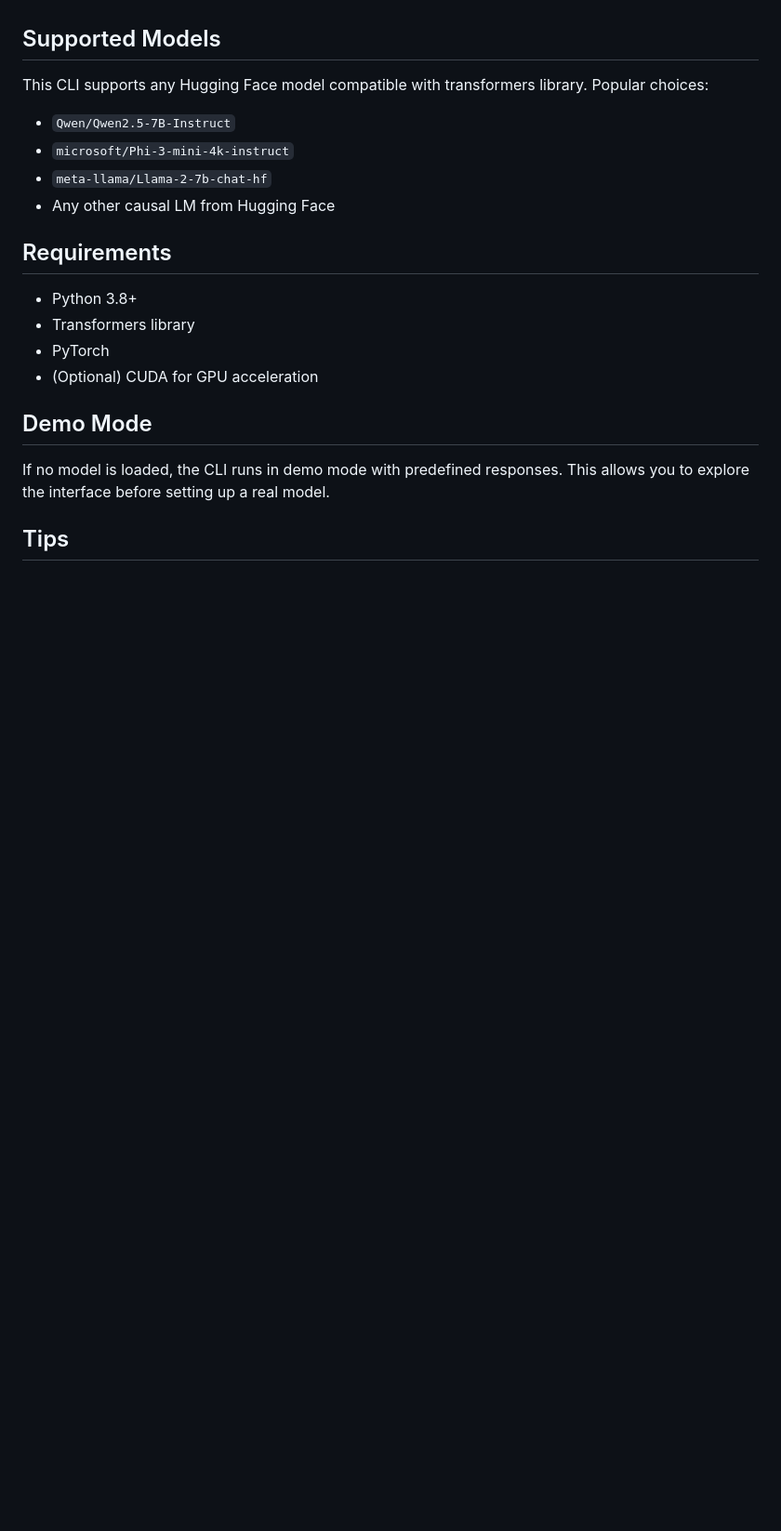
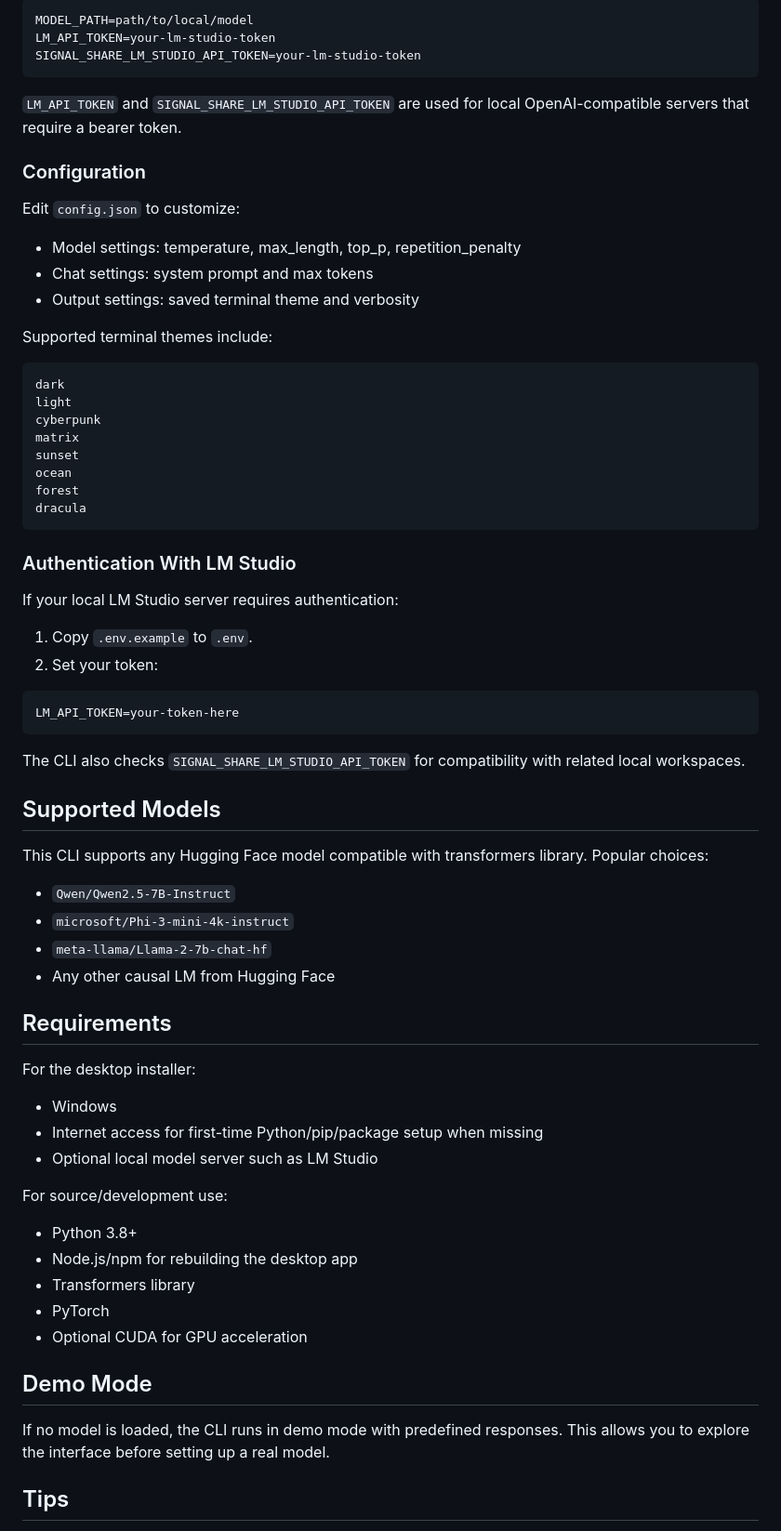
Before and after one commit to falabellamichael/Simple-Signal, a Markdown page: README.md, the part around one of its changes. Shown at 93% size. Rendered like a GitHub page; blank space fills up the shorter version.

````diff
--- a/README.md
+++ b/README.md
@@ -120,3 +230,44 @@ python ai_cli.py
+```text
+MODEL_PATH=path/to/local/model
+LM_API_TOKEN=your-lm-studio-token
+SIGNAL_SHARE_LM_STUDIO_API_TOKEN=your-lm-studio-token
+```
+
+`LM_API_TOKEN` and `SIGNAL_SHARE_LM_STUDIO_API_TOKEN` are used for local OpenAI-compatible servers that require a bearer token.
+
+### Configuration
+
+Edit `config.json` to customize:
+
+- Model settings: temperature, max_length, top_p, repetition_penalty
+- Chat settings: system prompt and max tokens
+- Output settings: saved terminal theme and verbosity
+
+Supported terminal themes include:
+
+```text
+dark
+light
+cyberpunk
+matrix
+sunset
+ocean
+forest
+dracula
+```
+
+### Authentication With LM Studio
+
+If your local LM Studio server requires authentication:
+
+1. Copy `.env.example` to `.env`.
+2. Set your token:
+
+```text
+LM_API_TOKEN=your-token-here
+```
+
+The CLI also checks `SIGNAL_SHARE_LM_STUDIO_API_TOKEN` for compatibility with related local workspaces.
 
 ## Supported Models
 
@@ -129,10 +280,19 @@ This CLI supports any Hugging Face model compatible with transformers library. P
 
 ## Requirements
 
+For the desktop installer:
+
+- Windows
+- Internet access for first-time Python/pip/package setup when missing
+- Optional local model server such as LM Studio
+
+For source/development use:
+
 - Python 3.8+
+- Node.js/npm for rebuilding the desktop app
 - Transformers library
 - PyTorch
-- (Optional) CUDA for GPU acceleration
+- Optional CUDA for GPU acceleration
 
 ## Demo Mode
 
````
Also changed, not shown: other parts of README.md (+154 -44 lines).
